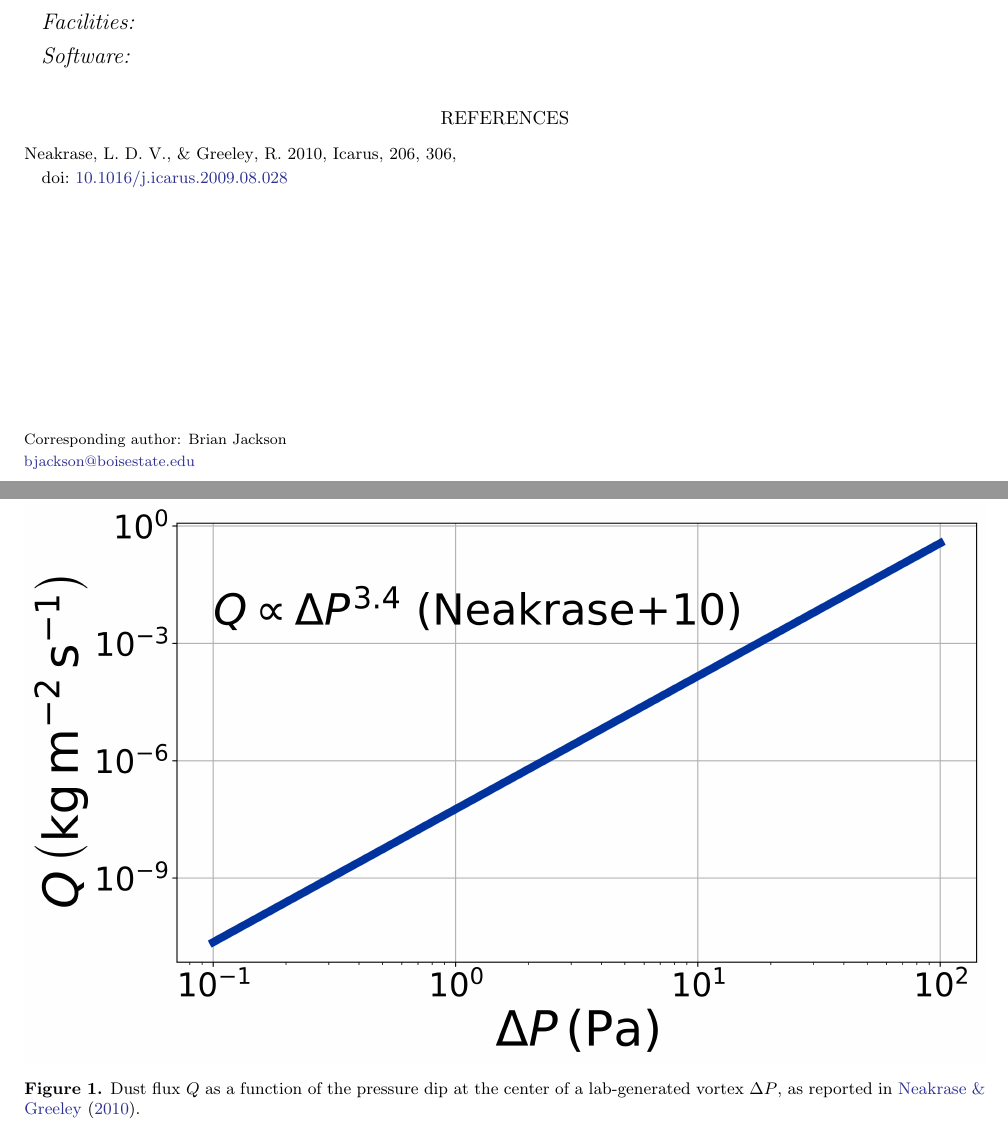
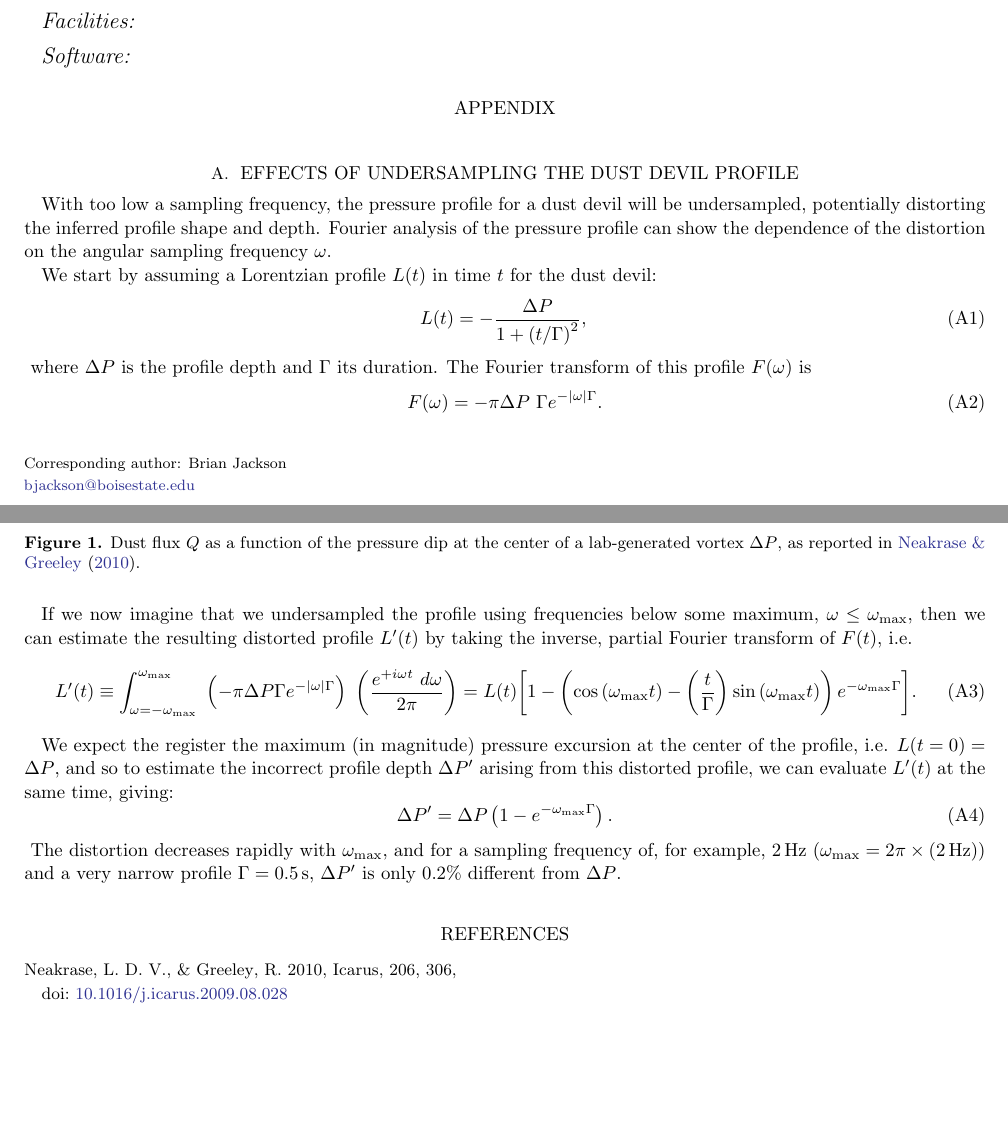
Before and after one commit to BoiseStatePlanetary/Recovering-Martian-Dust-Devil-Population, a LaTeX paper (sample63.tex): two parts of pages 1 and 2 of 2, joined at a grey line, cut so that both start at the same text, the shorter picture padded with empty space. Compiled offline with pdfLaTeX.

Commit message:
Added Fourier analysis of Lorentzian

```diff
--- a/sample63.tex
+++ b/sample63.tex
@@ -23,6 +23,7 @@
 %%
 %%
 %% using aastex version 6.3
+\usepackage{amsmath}
 \documentclass{aastex63}
 
 %% The default is a single spaced, 10 point font, single spaced article.
@@ -308,6 +309,36 @@ miscellaneous --- catalogs --- surveys}
 %% command and will number appendix equations (A1), (A2), etc. The
 %% Figure and Table counter will not reset.
 
+\appendix
+
+% 2020 May 9 - Check notes in notepad from today's date
+\section{Effects of Undersampling the Dust Devil Profile}
+With too low a sampling frequency, the pressure profile for a dust devil will be undersampled, potentially distorting the inferred profile shape and depth. Fourier analysis of the pressure profile can show the dependence of the distortion on the angular sampling frequency $\omega$.
+
+We start by assuming a Lorentzian profile $L(t)$ in time $t$ for the dust devil:
+\begin{equation}
+    L(t) = -\frac{\Delta P}{1 + \left( t/\Gamma \right)^2},
+    \label{eqn:appendix_lorentzian}
+\end{equation}{}
+where $\Delta P$ is the profile depth and $\Gamma$ its duration. The Fourier transform of this profile $F(\omega)$ is
+\begin{equation}
+    F(\omega) = -\pi \Delta P\ \Gamma e^{-|\omega| \Gamma}.
+    \label{eqn:appendix_lorentzian_fourier}
+\end{equation}{}
+
+If we now imagine that we undersampled the profile using frequencies below some maximum, $\omega \le \omega_{\rm max}$, then we can estimate the resulting distorted profile $L^\prime(t)$ by taking the inverse, partial Fourier transform of $F(t)$, i.e.
+\begin{equation}
+    L^\prime(t) \equiv \int_{\omega = -\omega_{\rm max}}^{\omega_{\rm max}}\ \left( -\pi \Delta P \Gamma e^{-|\omega| \Gamma}\right) \ \left( \frac{e^{+i\omega t}\ d\omega}{2 \pi} \right)
+    = L(t) \bigg[ 1 - \left( \cos \left( \omega_{\rm max} t \right) - \left( \frac{t}{\Gamma} \right) \sin \left( \omega_{\rm max} t \right) \right) e^{-\omega_{\rm max} \Gamma} \bigg].
+    \label{eqn:appendix_inverse_fourier}
+\end{equation}{}
+
+We expect the register the maximum (in magnitude) pressure excursion at the center of the profile, i.e. $L(t = 0) = \Delta P$, and so to estimate the incorrect profile depth $\Delta P^\prime$ arising from this distorted profile, we can evaluate $L^\prime(t)$ at the same time, giving:
+\begin{equation}
+    \Delta P^\prime = \Delta P \left( 1 - e^{-\omega_{\rm max}\Gamma} \right).
+\end{equation}{}
+The distortion decreases rapidly with $\omega_{\rm max}$, and for a sampling frequency of, for example, $2\,{\rm Hz}$ ($\omega_{\rm max} = 2\pi \times (2\,{\rm Hz})$) and a very narrow profile $\Gamma = 0.5\,{\rm s}$, $\Delta P^\prime$ is only 0.2\% different from $\Delta P$.
+
 \bibliography{sample63}{}
 \bibliographystyle{aasjournal}
 
```
